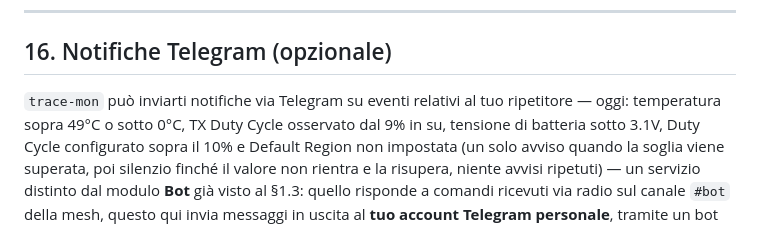
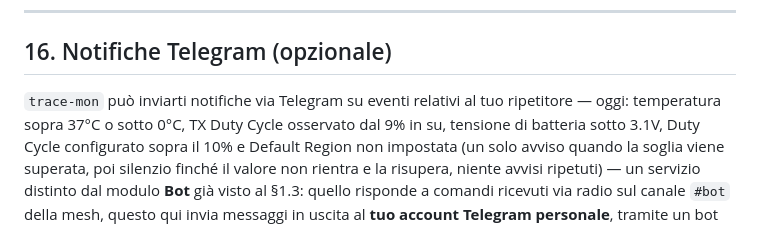
Before and after one commit to fzd2vp4nmb-oss/meshcore-trace-mon, a Markdown page: INSTALL.md, the part around the change. Drawn GitHub-style.

Commit message:
Aggiornamento soglia T della notifica Telegram

```diff
--- a/INSTALL.md
+++ b/INSTALL.md
@@ -671,7 +671,7 @@ o dalla pagina dei dispositivi connessi del tuo router.
 ## 16. Notifiche Telegram (opzionale)
 
 `trace-mon` può inviarti notifiche via Telegram su eventi relativi al
-tuo ripetitore — oggi: temperatura sopra 49°C o sotto 0°C, TX Duty
+tuo ripetitore — oggi: temperatura sopra 37°C o sotto 0°C, TX Duty
 Cycle osservato dal 9% in su, tensione di batteria sotto 3.1V, Duty
 Cycle configurato sopra il 10% e Default Region non impostata (un solo
 avviso quando la soglia viene superata, poi silenzio finché il valore
```
